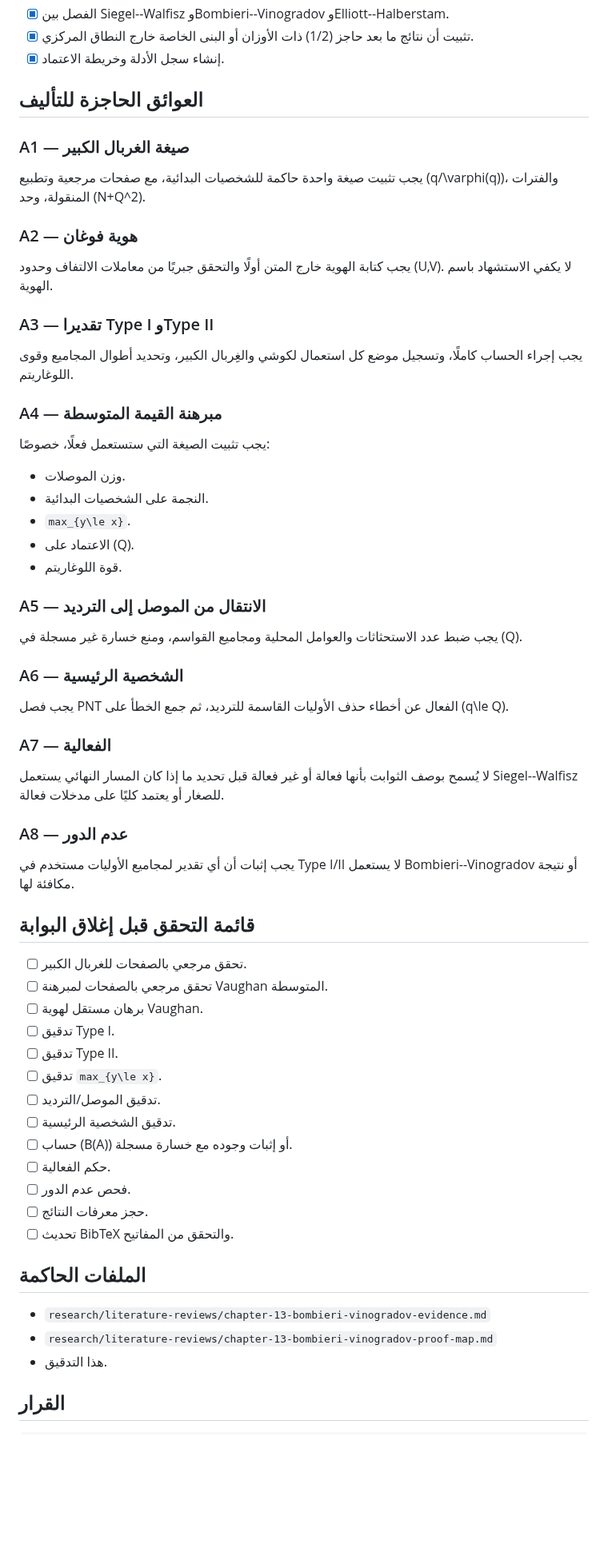
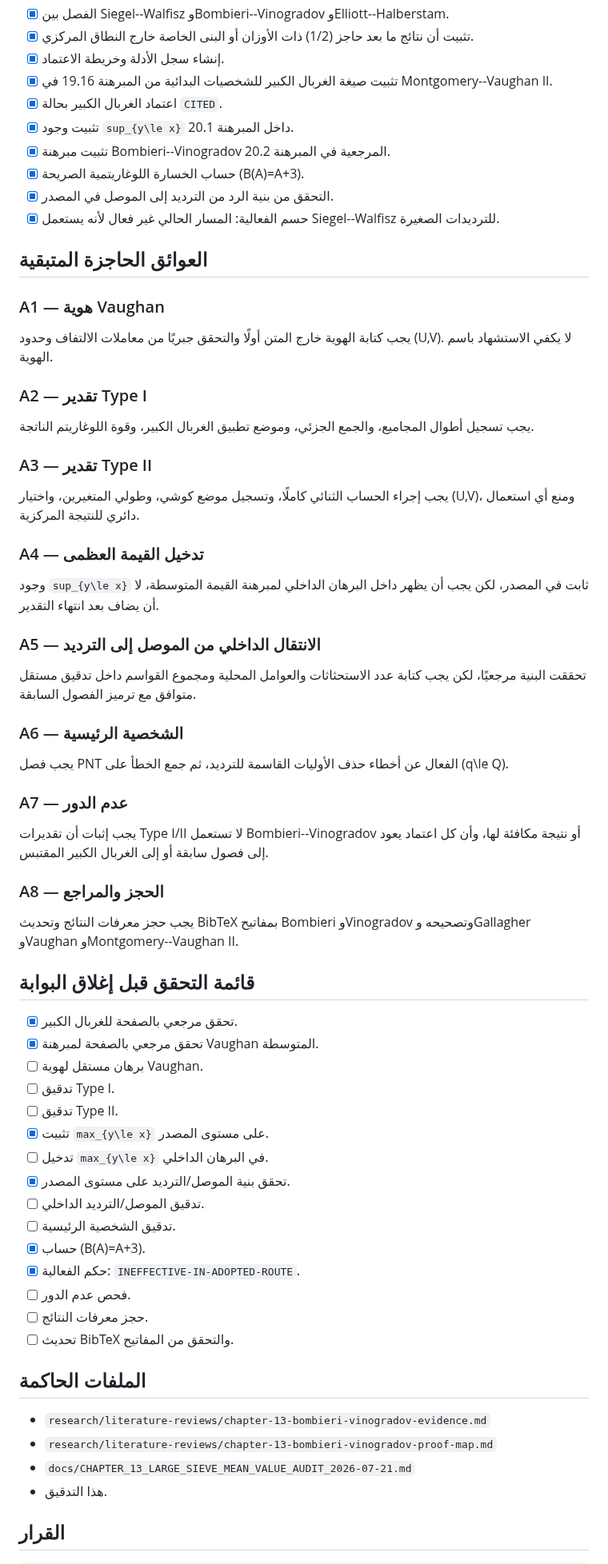
Before and after one commit to mesuef1974/analytic-number-theory-encyclopedia-ar, a Markdown page: docs/CHAPTER_13_PRE_AUTHORING_AUDIT_2026-07-21.md, the part around one of its changes. Shown at 80% size. Rendered like a GitHub page; blank space fills up the shorter version.

Commit message:
docs(chapter-13): update pre-authoring audit after large-sieve closure

```diff
--- a/docs/CHAPTER_13_PRE_AUTHORING_AUDIT_2026-07-21.md
+++ b/docs/CHAPTER_13_PRE_AUTHORING_AUDIT_2026-07-21.md
@@ -36,66 +39,72 @@ RELEASE-READY        = NO
 - [x] تثبيت أن نتائج ما بعد حاجز \(1/2\) ذات الأوزان أو البنى الخاصة خارج
   النطاق المركزي.
 - [x] إنشاء سجل الأدلة وخريطة الاعتماد.
+- [x] تثبيت صيغة الغربال الكبير للشخصيات البدائية من المبرهنة 19.16 في
+  Montgomery--Vaughan II.
+- [x] اعتماد الغربال الكبير بحالة `CITED`.
+- [x] تثبيت وجود `sup_{y\le x}` داخل المبرهنة 20.1.
+- [x] تثبيت مبرهنة Bombieri--Vinogradov المرجعية في المبرهنة 20.2.
+- [x] حساب الخسارة اللوغاريتمية الصريحة \(B(A)=A+3\).
+- [x] التحقق من بنية الرد من الترديد إلى الموصل في المصدر.
+- [x] حسم الفعالية: المسار الحالي غير فعال لأنه يستعمل Siegel--Walfisz
+  للترديدات الصغيرة.
 
-## العوائق الحاجزة للتأليف
+## العوائق الحاجزة المتبقية
 
-### A1 — صيغة الغربال الكبير
-
-يجب تثبيت صيغة واحدة حاكمة للشخصيات البدائية، مع صفحات مرجعية وتطبيع
-\(q/\varphi(q)\)، والفترات المنقولة، وحد \(N+Q^2\).
-
-### A2 — هوية فوغان
+### A1 — هوية Vaughan
 
 يجب كتابة الهوية خارج المتن أولًا والتحقق جبريًا من معاملات الالتفاف وحدود
 \(U,V\). لا يكفي الاستشهاد باسم الهوية.
 
-### A3 — تقديرا Type I وType II
+### A2 — تقدير Type I
 
-يجب إجراء الحساب كاملًا، وتسجيل موضع كل استعمال لكوشي والغِربال الكبير،
-وتحديد أطوال المجاميع وقوى اللوغاريتم.
+يجب تسجيل أطوال المجاميع، والجمع الجزئي، وموضع تطبيق الغربال الكبير، وقوة
+اللوغاريتم الناتجة.
 
-### A4 — مبرهنة القيمة المتوسطة
+### A3 — تقدير Type II
 
-يجب تثبيت الصيغة التي ستستعمل فعلًا، خصوصًا:
+يجب إجراء الحساب الثنائي كاملًا، وتسجيل موضع كوشي، وطولي المتغيرين، واختيار
+\(U,V\)، ومنع أي استعمال دائري للنتيجة المركزية.
 
-- وزن الموصلات.
-- النجمة على الشخصيات البدائية.
-- `max_{y\le x}`.
-- الاعتماد على \(Q\).
-- قوة اللوغاريتم.
+### A4 — تدخيل القيمة العظمى
 
-### A5 — الانتقال من الموصل إلى الترديد
+وجود `sup_{y\le x}` ثابت في المصدر، لكن يجب أن يظهر داخل البرهان الداخلي
+لمبرهنة القيمة المتوسطة، لا أن يضاف بعد انتهاء التقدير.
 
-يجب ضبط عدد الاستحثاثات والعوامل المحلية ومجاميع القواسم، ومنع خسارة غير
-مسجلة في \(Q\).
+### A5 — الانتقال الداخلي من الموصل إلى الترديد
+
+تحققت البنية مرجعيًا، لكن يجب كتابة عدد الاستحثاثات والعوامل المحلية ومجموع
+القواسم داخل تدقيق مستقل متوافق مع ترميز الفصول السابقة.
 
 ### A6 — الشخصية الرئيسية
 
 يجب فصل PNT الفعال عن أخطاء حذف الأوليات القاسمة للترديد، ثم جمع الخطأ على
 \(q\le Q\).
 
-### A7 — الفعالية
+### A7 — عدم الدور
 
-لا يُسمح بوصف الثوابت بأنها فعالة أو غير فعالة قبل تحديد ما إذا كان المسار
-النهائي يستعمل Siegel--Walfisz للصغار أو يعتمد كليًا على مدخلات فعالة.
+يجب إثبات أن تقديرات Type I/II لا تستعمل Bombieri--Vinogradov أو نتيجة
+مكافئة لها، وأن كل اعتماد يعود إلى فصول سابقة أو إلى الغربال الكبير المقتبس.
 
-### A8 — عدم الدور
+### A8 — الحجز والمراجع
 
-يجب إثبات أن أي تقدير لمجاميع الأوليات مستخدم في Type I/II لا يستعمل
-Bombieri--Vinogradov أو نتيجة مكافئة لها.
+يجب حجز معرفات النتائج وتحديث BibTeX بمفاتيح Bombieri وVinogradov وتصحيحه
+وGallagher وVaughan وMontgomery--Vaughan II.
 
 ## قائمة التحقق قبل إغلاق البوابة
 
-- [ ] تحقق مرجعي بالصفحات للغربال الكبير.
-- [ ] تحقق مرجعي بالصفحات لمبرهنة Vaughan المتوسطة.
+- [x] تحقق مرجعي بالصفحة للغربال الكبير.
+- [x] تحقق مرجعي بالصفحة لمبرهنة Vaughan المتوسطة.
 - [ ] برهان مستقل لهوية Vaughan.
 - [ ] تدقيق Type I.
 - [ ] تدقيق Type II.
-- [ ] تدقيق `max_{y\le x}`.
-- [ ] تدقيق الموصل/الترديد.
+- [x] تثبيت `max_{y\le x}` على مستوى المصدر.
+- [ ] تدخيل `max_{y\le x}` في البرهان الداخلي.
+- [x] تحقق بنية الموصل/الترديد على مستوى المصدر.
+- [ ] تدقيق الموصل/الترديد الداخلي.
 - [ ] تدقيق الشخصية الرئيسية.
-- [ ] حساب \(B(A)\) أو إثبات وجوده مع خسارة مسجلة.
-- [ ] حكم الفعالية.
+- [x] حساب \(B(A)=A+3\).
+- [x] حكم الفعالية: `INEFFECTIVE-IN-ADOPTED-ROUTE`.
 - [ ] فحص عدم الدور.
 - [ ] حجز معرفات النتائج.
 - [ ] تحديث BibTeX والتحقق من المفاتيح.
@@ -104,6 +113,7 @@ Bombieri--Vinogradov أو نتيجة مكافئة لها.
 
 - `research/literature-reviews/chapter-13-bombieri-vinogradov-evidence.md`
 - `research/literature-reviews/chapter-13-bombieri-vinogradov-proof-map.md`
+- `docs/CHAPTER_13_LARGE_SIEVE_MEAN_VALUE_AUDIT_2026-07-21.md`
 - هذا التدقيق.
 
 ## القرار
```
Also changed, not shown: other parts of docs/CHAPTER_13_PRE_AUTHORING_AUDIT_2026-07-21.md (+8 -4 lines).
